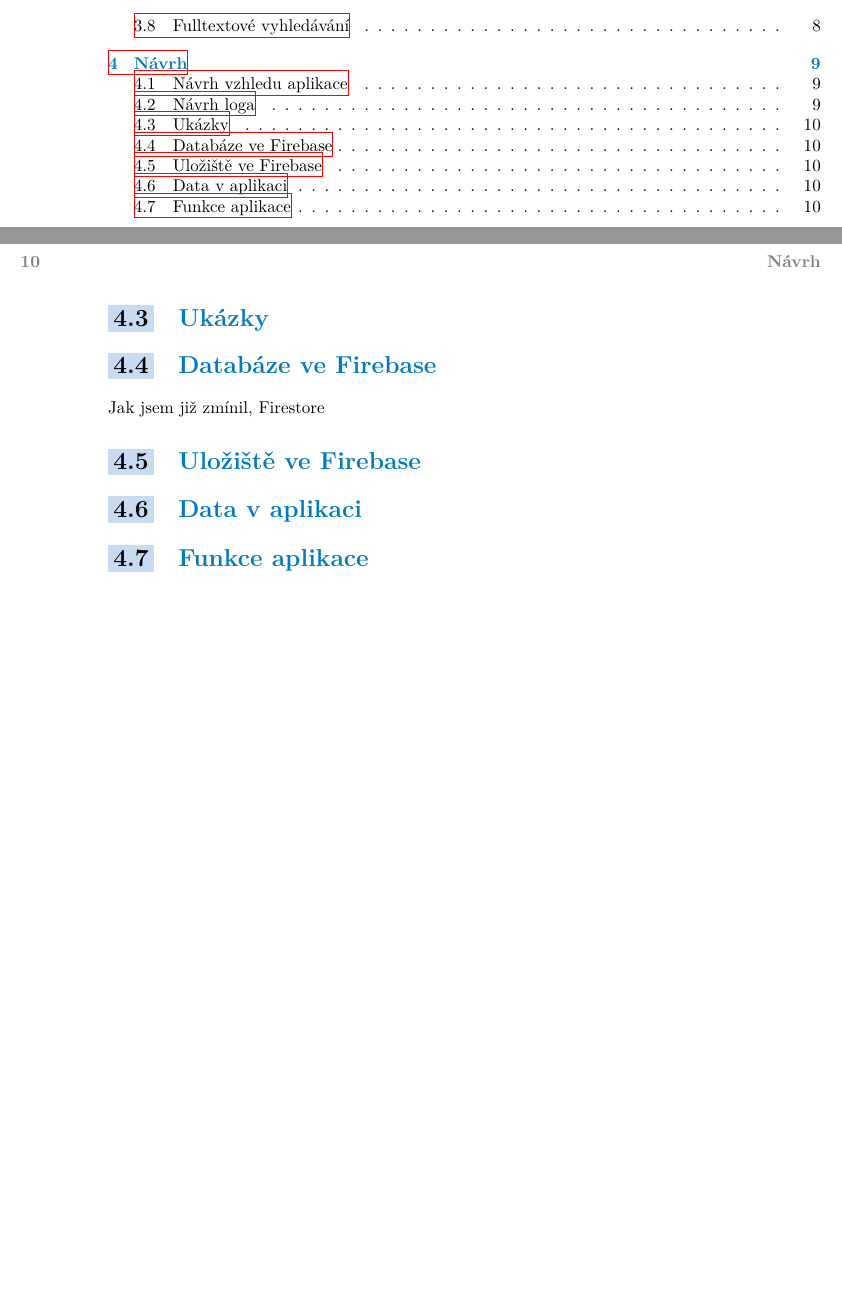
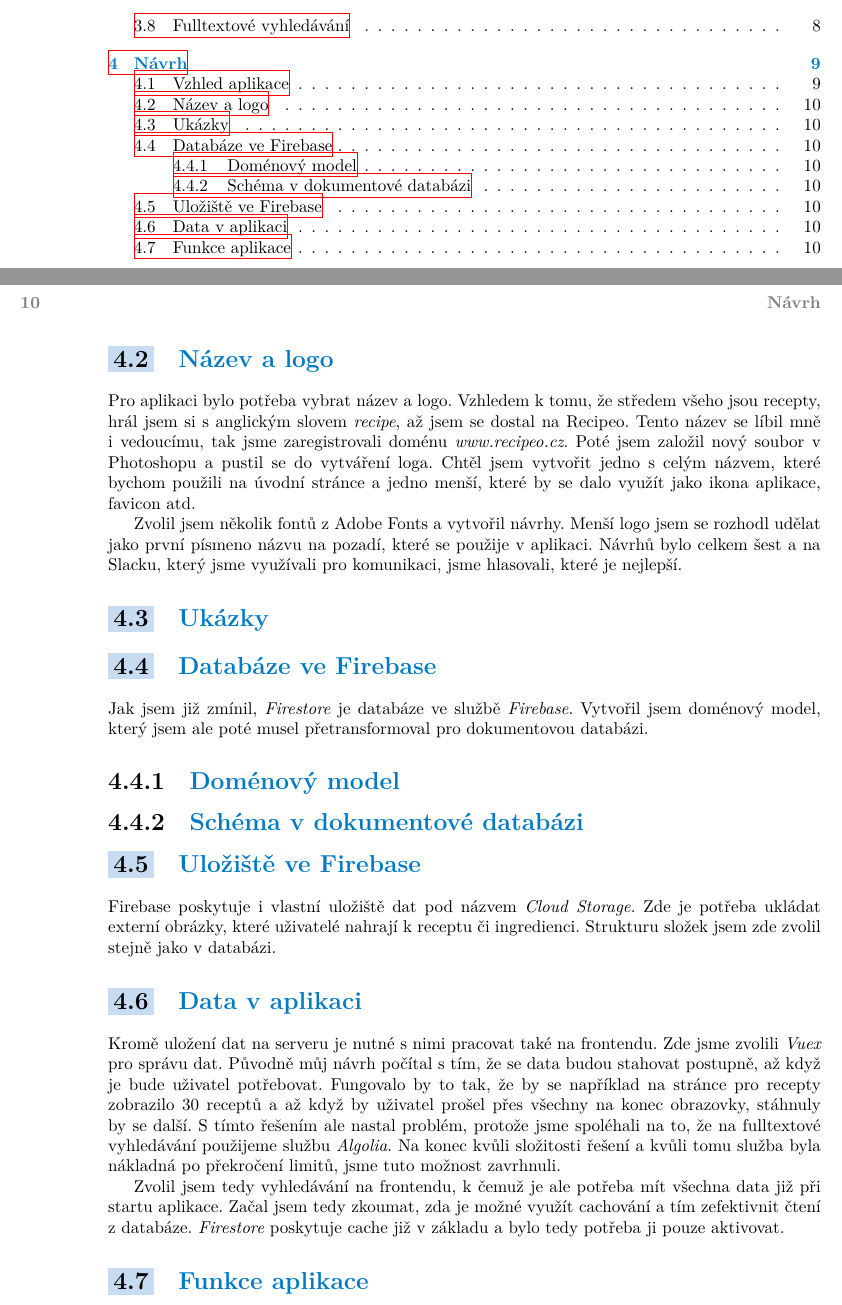
Before and after one commit to v-moravec/bachelor-thesis, a LaTeX thesis (ctufit-thesis.tex, which reads text/design.tex): two parts of pages 6 and 22 of 31, joined at a grey line, cut so that both start at the same text, the shorter picture padded with empty space. Compiled offline with XeLaTeX.

Commit message:
Updated design section.

```diff
--- a/text/design.tex
+++ b/text/design.tex
@@ -34,15 +34,41 @@ Plánovač jsem navrhnul jako kalendář, do kterého se dají přesunout recept
 jsem zvolil schéma podobné dnešním seznamkám. Tedy přijmutí popřípadě odmítnutí navrženého receptu je po stranách zobrazené karty
 a vlevo ze nachází zásobník již zvolených receptů.
 
-\section{Návrh loga}
+\section{Název a logo}
+Pro aplikaci bylo potřeba vybrat název a logo. Vzhledem k tomu, že středem všeho jsou recepty, hrál jsem si s anglickým slovem
+\emph{recipe}, až jsem se dostal na Recipeo. Tento název se líbil mně i vedoucímu, tak jsme zaregistrovali doménu \emph{www.recipeo.cz}.
+Poté jsem založil nový soubor v Photoshopu a pustil se do vytváření loga. Chtěl jsem vytvořit jedno s celým názvem, které bychom použili
+na úvodní stránce a jedno menší, které by se dalo využít jako ikona aplikace, favicon atd.
+
+Zvolil jsem několik fontů z Adobe Fonts a vytvořil návrhy. Menší logo jsem se rozhodl udělat jako první písmeno názvu na pozadí,
+které se použije v aplikaci. Návrhů bylo celkem šest a na Slacku, který jsme využívali pro komunikaci, jsme hlasovali, které je nejlepší.
 
 \section{Ukázky}
+% TODO: Asi vložit přímo mezi text
 
 \section{Databáze ve Firebase}
-Jak jsem již zmínil, Firestore% TODO Odkaz
+Jak jsem již zmínil, \emph{Firestore} je databáze ve službě \emph{Firebase}. Vytvořil jsem doménový model, který jsem ale poté musel přetransformoval pro
+dokumentovou databázi.
+
+\subsection{Doménový model}
+% TODO: Obrázek
+
+\subsection{Schéma v dokumentové databázi}
+% TODO: Obrázek
 
 \section{Uložiště ve Firebase}
+Firebase poskytuje i vlastní uložiště dat pod názvem \emph{Cloud Storage}. Zde je potřeba ukládat externí obrázky, které uživatelé
+nahrají k receptu či ingredienci. Strukturu složek jsem zde zvolil stejně jako v databázi.
 
 \section{Data v aplikaci}
+Kromě uložení dat na serveru je nutné s nimi pracovat také na frontendu. Zde jsme zvolili \emph{Vuex} pro správu dat. Původně
+můj návrh počítal s tím, že se data budou stahovat postupně, až když je bude uživatel potřebovat. Fungovalo by to tak, že by
+se například na stránce pro recepty zobrazilo 30 receptů a až když by uživatel prošel přes všechny na konec obrazovky, stáhnuly
+by se další. S tímto řešením ale nastal problém, protože jsme spoléhali na to, že na fulltextové vyhledávání použijeme službu
+\emph{Algolia}. Na konec kvůli složitosti řešení a kvůli tomu služba byla nákladná po překročení limitů, jsme tuto možnost zavrhnuli.
+
+Zvolil jsem tedy vyhledávání na frontendu, k čemuž je ale potřeba mít všechna data již při startu aplikace. Začal jsem tedy
+zkoumat, zda je možné využít cachování a tím zefektivnit čtení z databáze. \emph{Firestore} poskytuje cache již v základu a bylo
+tedy potřeba ji pouze aktivovat.
 
 \section{Funkce aplikace}
```
Also changed, not shown: text/technologies.tex (+2 -2 lines), BP_Moravec_Vojtech_2022.pdf, text/design.tex (2 more changed lines).
